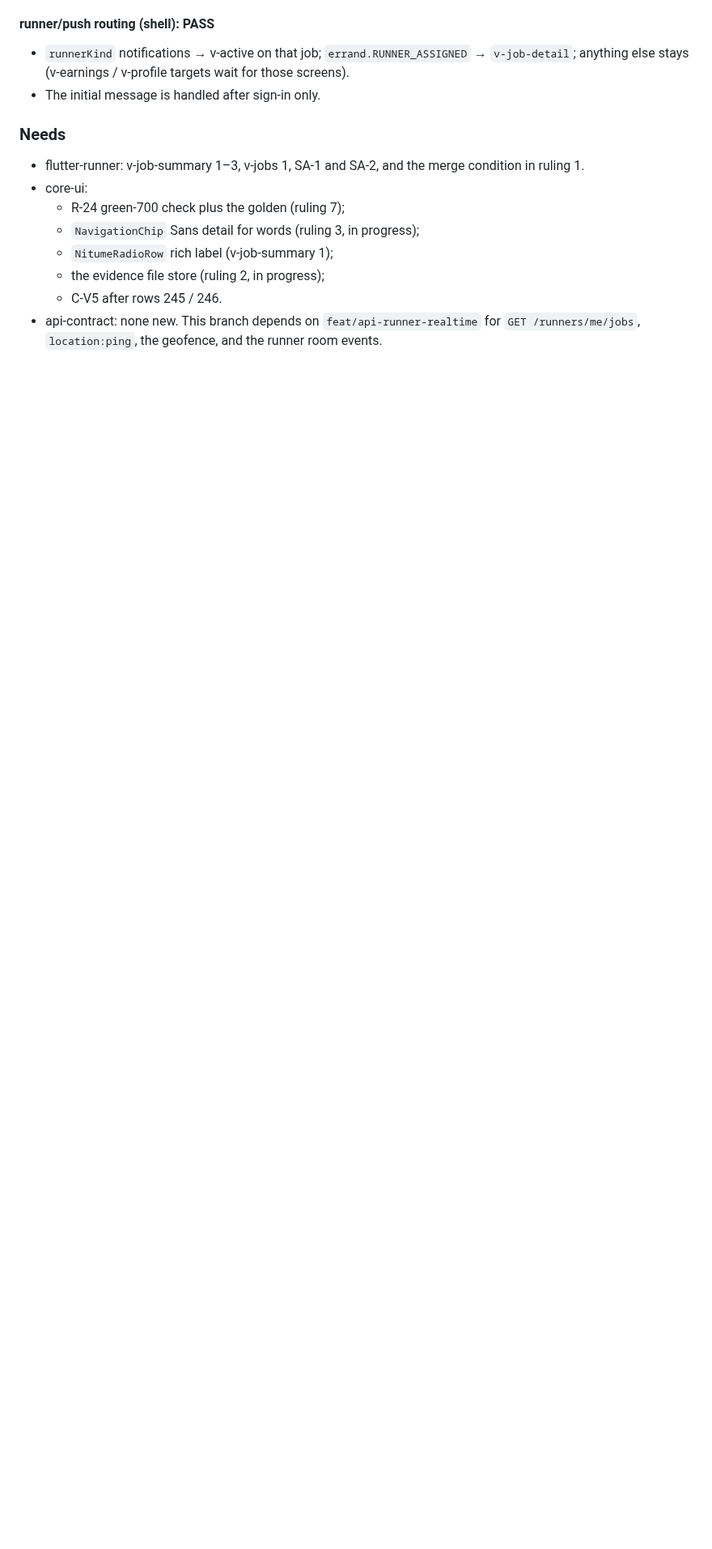
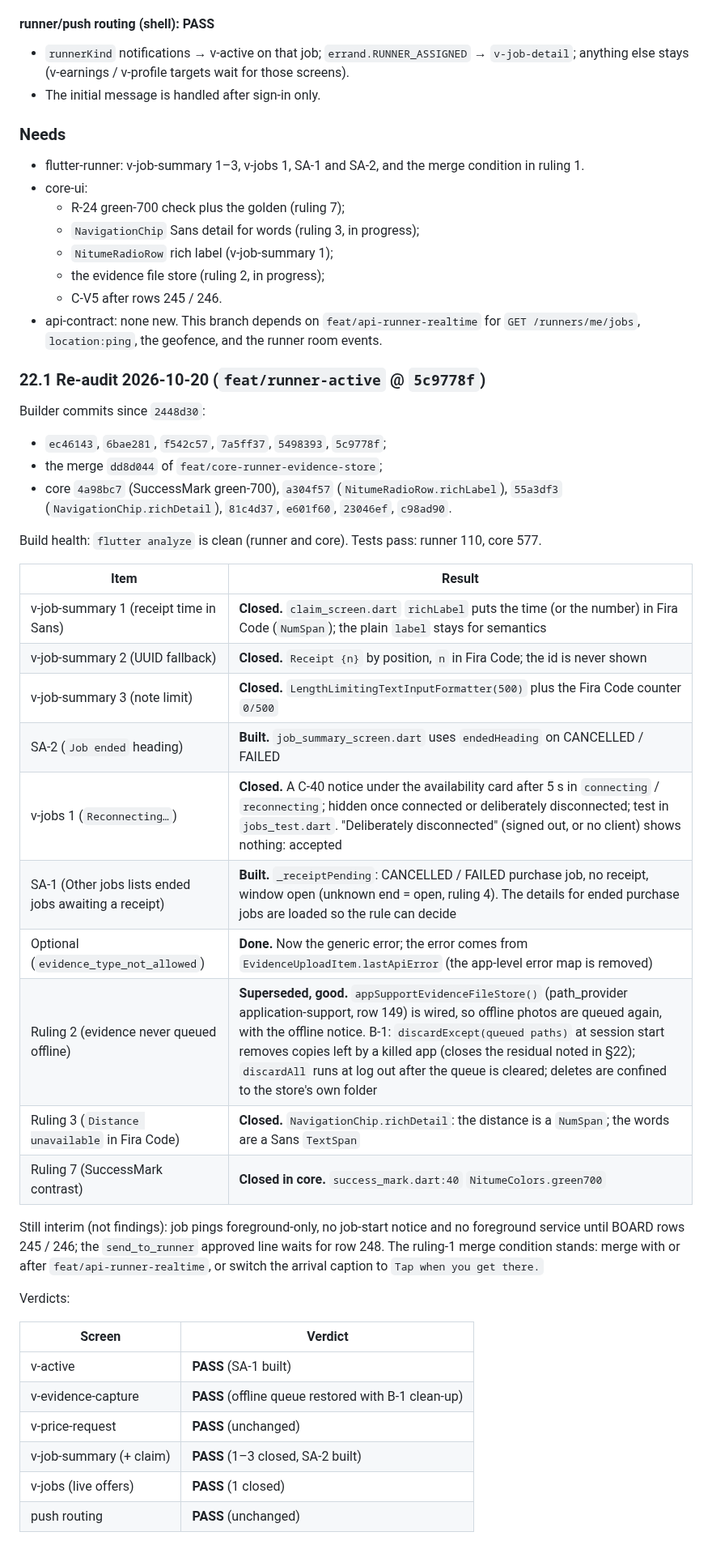
Before and after one commit to sanzio-br/nitume, a Markdown page: docs/audits/runner-gap-report.md, the part around the change. Shown at 81% size. Rendered like a GitHub page; blank space fills up the shorter version.

Commit message:
docs(audits): runner v-active family re-audit PASS (feat/runner-active @ 5c9778f)
The claim-form minors 1-3 and the v-jobs Reconnecting notice are fixed;
SA-1 and SA-2 are built. The evidence store is wired, so offline photos
queue again, with B-1 clean-up at start and log out. The core fixes for
the nav chip detail font and the SuccessMark contrast are in.

```diff
--- a/docs/audits/runner-gap-report.md
+++ b/docs/audits/runner-gap-report.md
@@ -1306,3 +1306,38 @@ Build health:
   - the evidence file store (ruling 2, in progress);
   - C-V5 after rows 245 / 246.
 - api-contract: none new. This branch depends on `feat/api-runner-realtime` for `GET /runners/me/jobs`, `location:ping`, the geofence, and the runner room events.
+
+### 22.1 Re-audit 2026-10-20 (`feat/runner-active` @ `5c9778f`)
+
+Builder commits since `2448d30`:
+- `ec46143`, `6bae281`, `f542c57`, `7a5ff37`, `5498393`, `5c9778f`;
+- the merge `dd8d044` of `feat/core-runner-evidence-store`;
+- core `4a98bc7` (SuccessMark green-700), `a304f57` (`NitumeRadioRow.richLabel`), `55a3df3` (`NavigationChip.richDetail`), `81c4d37`, `e601f60`, `23046ef`, `c98ad90`.
+
+Build health: `flutter analyze` is clean (runner and core). Tests pass: runner 110, core 577.
+
+| Item | Result |
+|---|---|
+| v-job-summary 1 (receipt time in Sans) | **Closed.** `claim_screen.dart` `richLabel` puts the time (or the number) in Fira Code (`NumSpan`); the plain `label` stays for semantics |
+| v-job-summary 2 (UUID fallback) | **Closed.** `Receipt {n}` by position, `n` in Fira Code; the id is never shown |
+| v-job-summary 3 (note limit) | **Closed.** `LengthLimitingTextInputFormatter(500)` plus the Fira Code counter `0/500` |
+| SA-2 (`Job ended` heading) | **Built.** `job_summary_screen.dart` uses `endedHeading` on CANCELLED / FAILED |
+| v-jobs 1 (`Reconnecting…`) | **Closed.** A C-40 notice under the availability card after 5 s in `connecting` / `reconnecting`; hidden once connected or deliberately disconnected; test in `jobs_test.dart`. "Deliberately disconnected" (signed out, or no client) shows nothing: accepted |
+| SA-1 (Other jobs lists ended jobs awaiting a receipt) | **Built.** `_receiptPending`: CANCELLED / FAILED purchase job, no receipt, window open (unknown end = open, ruling 4). The details for ended purchase jobs are loaded so the rule can decide |
+| Optional (`evidence_type_not_allowed`) | **Done.** Now the generic error; the error comes from `EvidenceUploadItem.lastApiError` (the app-level error map is removed) |
+| Ruling 2 (evidence never queued offline) | **Superseded, good.** `appSupportEvidenceFileStore()` (path_provider application-support, row 149) is wired, so offline photos are queued again, with the offline notice. B-1: `discardExcept(queued paths)` at session start removes copies left by a killed app (closes the residual noted in §22); `discardAll` runs at log out after the queue is cleared; deletes are confined to the store's own folder |
+| Ruling 3 (`Distance unavailable` in Fira Code) | **Closed.** `NavigationChip.richDetail`: the distance is a `NumSpan`; the words are a Sans `TextSpan` |
+| Ruling 7 (SuccessMark contrast) | **Closed in core.** `success_mark.dart:40` `NitumeColors.green700` |
+
+Still interim (not findings): job pings foreground-only, no job-start notice and no foreground service until BOARD rows 245 / 246; the `send_to_runner` approved line waits for row 248. The ruling-1 merge condition stands: merge with or after `feat/api-runner-realtime`, or switch the arrival caption to `Tap when you get there.`
+
+Verdicts:
+
+| Screen | Verdict |
+|---|---|
+| v-active | **PASS** (SA-1 built) |
+| v-evidence-capture | **PASS** (offline queue restored with B-1 clean-up) |
+| v-price-request | **PASS** (unchanged) |
+| v-job-summary (+ claim) | **PASS** (1–3 closed, SA-2 built) |
+| v-jobs (live offers) | **PASS** (1 closed) |
+| push routing | **PASS** (unchanged) |
```
Also changed, not shown: docs/agent-sync/SCREEN_MAP.md (+4 -4 lines).
